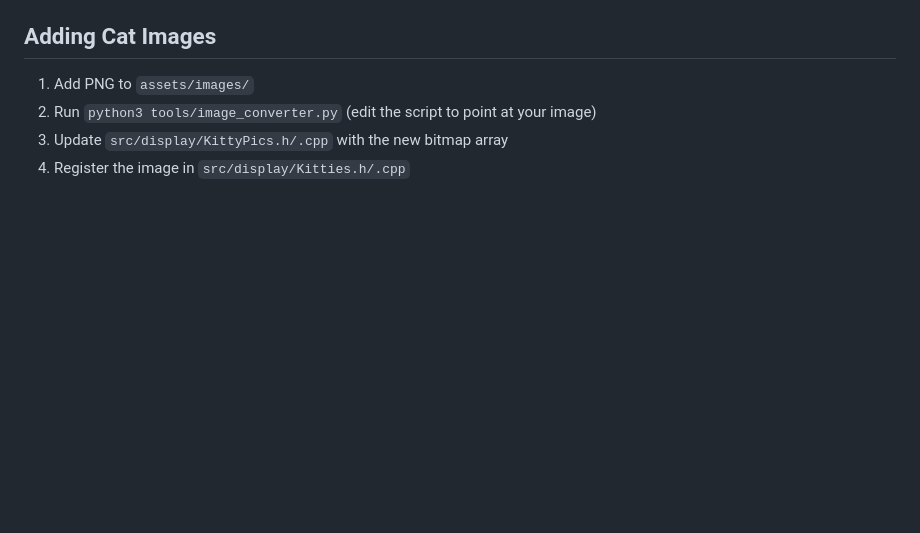
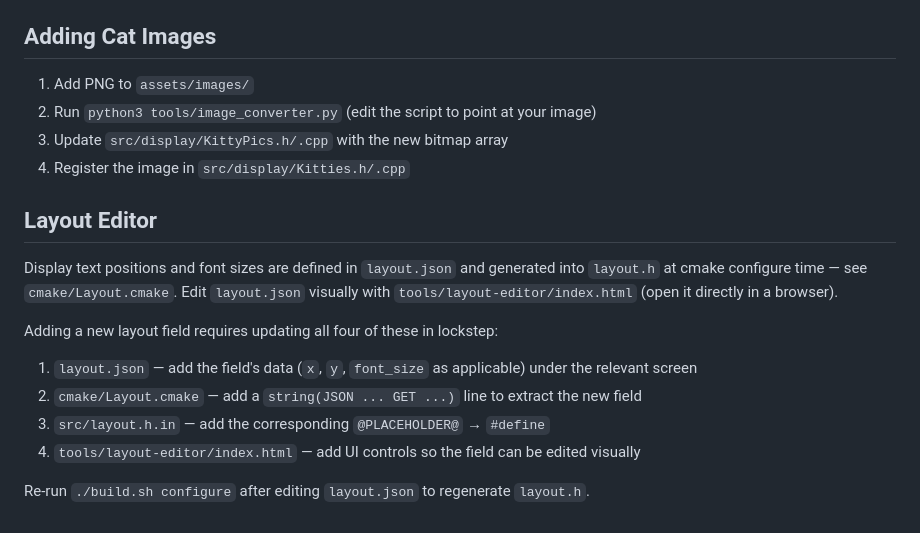
Before and after one commit to samacleese/Weather_Station_2, a Markdown page: CLAUDE.md, the part around the change. GitHub-like rendering; blank space fills up the shorter version.

Commit message:
docs: document layout editor field-addition workflow
Adding a new layout field requires touching layout.json, cmake/Layout.cmake,
src/layout.h.in, and tools/layout-editor/index.html in lockstep. Document
the pattern in CLAUDE.md, matching the existing "Adding Cat Images" section.

```diff
--- a/CLAUDE.md
+++ b/CLAUDE.md
@@ -152,3 +152,16 @@ The code filters the response to only `textDescription`, `rawMessage`, `windSpee
 2. Run `python3 tools/image_converter.py` (edit the script to point at your image)
 3. Update `src/display/KittyPics.h/.cpp` with the new bitmap array
 4. Register the image in `src/display/Kitties.h/.cpp`
+
+## Layout Editor
+
+Display text positions and font sizes are defined in `layout.json` and generated into `layout.h` at cmake configure time — see `cmake/Layout.cmake`. Edit `layout.json` visually with `tools/layout-editor/index.html` (open it directly in a browser).
+
+Adding a new layout field requires updating all four of these in lockstep:
+
+1. `layout.json` — add the field's data (`x`, `y`, `font_size` as applicable) under the relevant screen
+2. `cmake/Layout.cmake` — add a `string(JSON ... GET ...)` line to extract the new field
+3. `src/layout.h.in` — add the corresponding `@PLACEHOLDER@` → `#define`
+4. `tools/layout-editor/index.html` — add UI controls so the field can be edited visually
+
+Re-run `./build.sh configure` after editing `layout.json` to regenerate `layout.h`.
```
